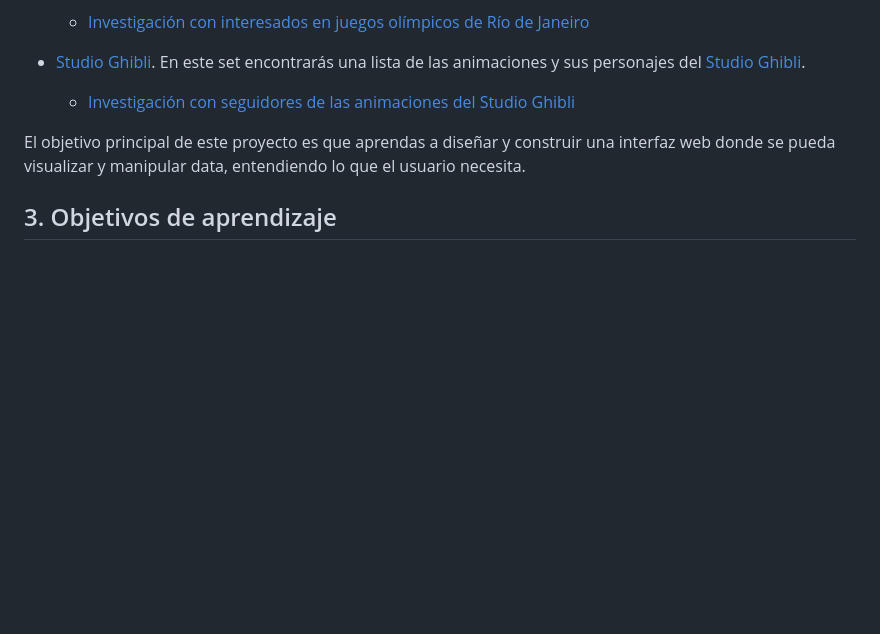
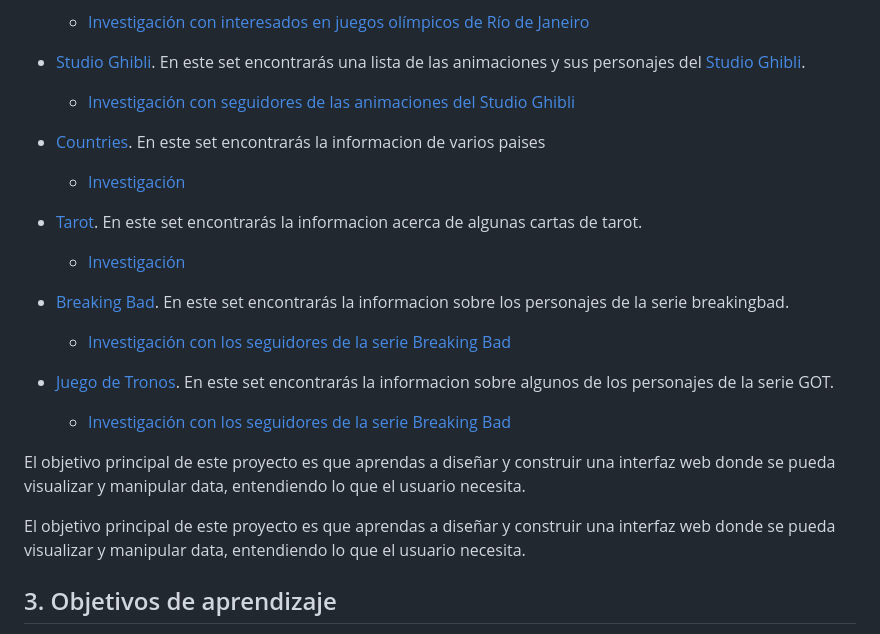
Before and after one commit to yarenzytovar/DEV010-data-lovers, a Markdown page: README.md, the part around the change. Drawn GitHub-style; blank space fills up the shorter version.

Commit message:
add text to data

```diff
--- a/README.md
+++ b/README.md
@@ -80,6 +80,26 @@ Estos son datos que te proponemos:
   En este set encontrarás una lista de las animaciones y sus personajes del
   [Studio Ghibli](https://ghiblicollection.com/).
   - [Investigación con seguidores de las animaciones del Studio Ghibli](src/data/ghibli/README.md)
+
+* [Countries](src/data/countries/countries.json).
+  En este set encontrarás la informacion de varios paises
+  - [Investigación](src/data/countries/README.md)
+
+* [Tarot](src/data/tarot/tarot.json).
+  En este set encontrarás la informacion acerca de algunas cartas de tarot.
+  - [Investigación](src/data/tarot/README.md)
+
+* [Breaking Bad](src/data/breakingbad/breakingbad.json).
+  En este set encontrarás la informacion sobre los personajes de la serie breakingbad.
+  - [Investigación con los seguidores de la serie Breaking Bad](src/data/breakingbad/README.md)
+
+* [Juego de Tronos](src/data/got/got.json).
+  En este set encontrarás la informacion sobre algunos de los personajes de la serie GOT.
+  - [Investigación con los seguidores de la serie Breaking Bad](src/data/got/README.md)
+
+El objetivo principal de este proyecto es que aprendas a diseñar y construir una
+interfaz web donde se pueda visualizar y manipular data, entendiendo lo que el
+usuario necesita.
 
 El objetivo principal de este proyecto es que aprendas a diseñar y construir una
 interfaz web donde se pueda visualizar y manipular data, entendiendo lo que el
```
